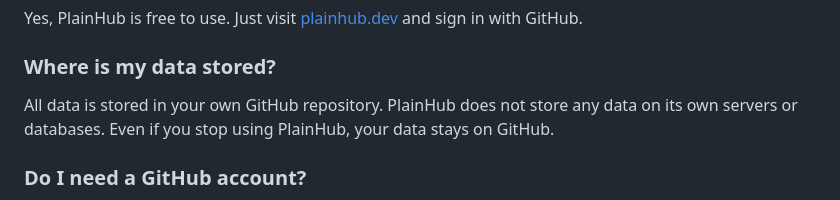
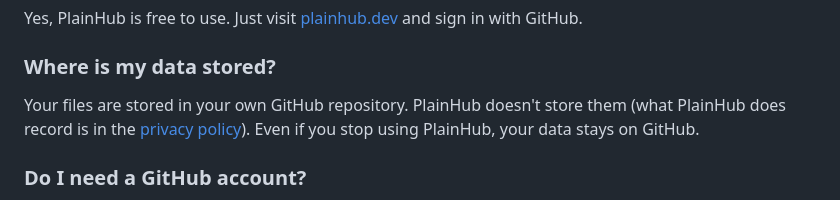
Before and after one commit to ricrio-inc/plainhub, a Markdown page: docs/FAQ.md, the part around the change. Drawn GitHub-style.

```diff
--- a/docs/FAQ.md
+++ b/docs/FAQ.md
@@ -18,7 +18,7 @@ Yes, PlainHub is free to use. Just visit [plainhub.dev](https://plainhub.dev) an
 
 ### Where is my data stored?
 
-All data is stored in your own GitHub repository. PlainHub does not store any data on its own servers or databases. Even if you stop using PlainHub, your data stays on GitHub.
+Your files are stored in your own GitHub repository. PlainHub doesn't store them (what PlainHub does record is in the [privacy policy](https://plainhub.dev/privacy)). Even if you stop using PlainHub, your data stays on GitHub.
 
 ### Do I need a GitHub account?
 
```
Also changed, not shown: docs/ja/FAQ.md (+1 -1 lines), docs/ja/README.md (+5 -3 lines).
